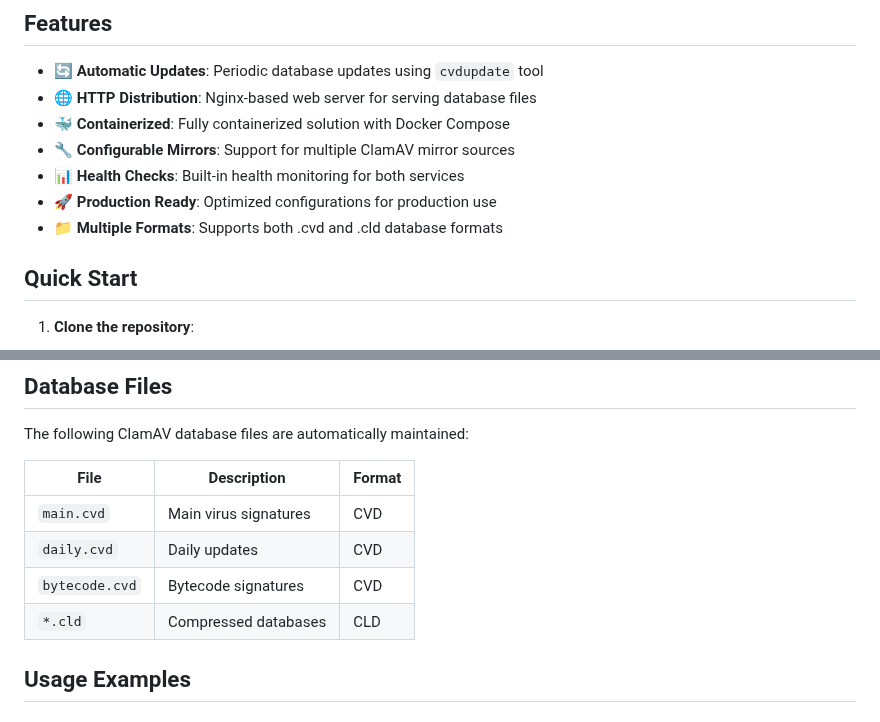
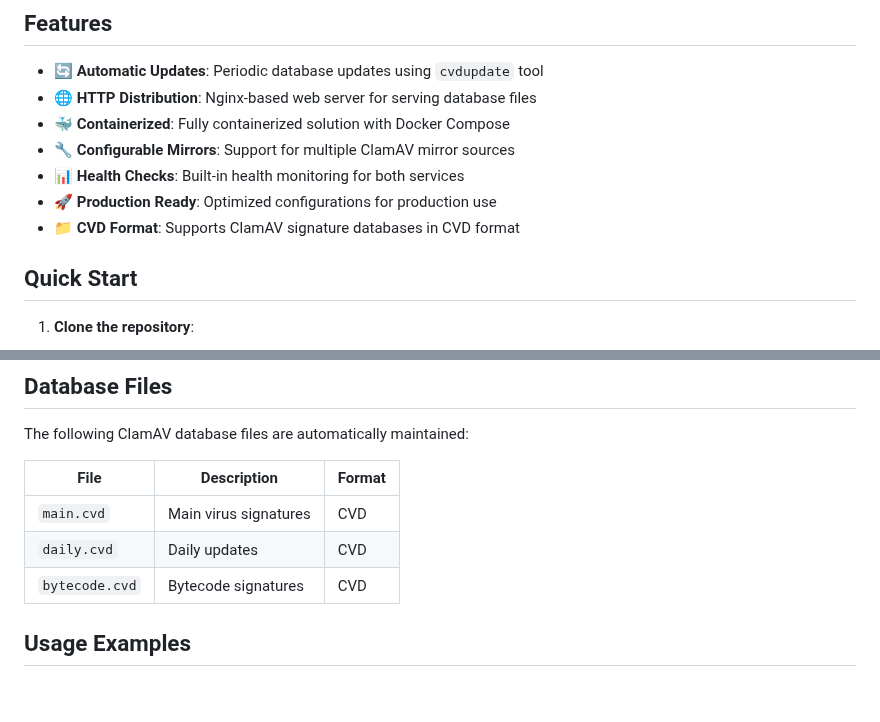
Before and after one commit to RootShell-coder/clamav-cvdupdate, a Markdown page: README.md, 2 parts joined by grey strips. Drawn GitHub-style.

Commit message:
upd readme

```diff
--- a/README.md
+++ b/README.md
@@ -13,7 +13,7 @@ A containerized solution for maintaining and serving ClamAV antivirus databases
 - 🔧 **Configurable Mirrors**: Support for multiple ClamAV mirror sources
 - 📊 **Health Checks**: Built-in health monitoring for both services
 - 🚀 **Production Ready**: Optimized configurations for production use
-- 📁 **Multiple Formats**: Supports both .cvd and .cld database formats
+- 📁 **CVD Format**: Supports ClamAV signature databases in CVD format
 
 ## Quick Start
 
@@ -99,7 +99,6 @@ The following ClamAV database files are automatically maintained:
 | `main.cvd` | Main virus signatures | CVD |
 | `daily.cvd` | Daily updates | CVD |
 | `bytecode.cvd` | Bytecode signatures | CVD |
-| `*.cld` | Compressed databases | CLD |
 
 ## Usage Examples
 
```
